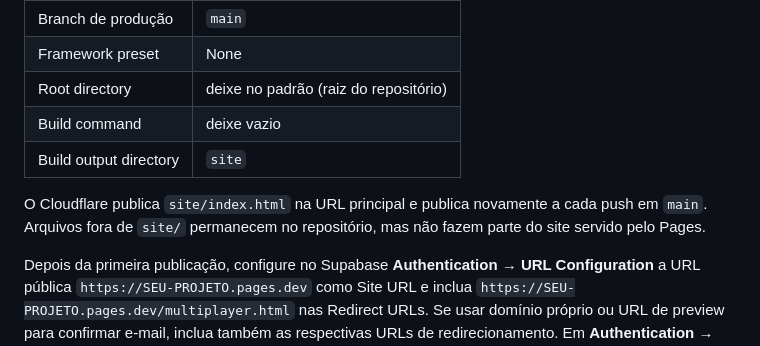
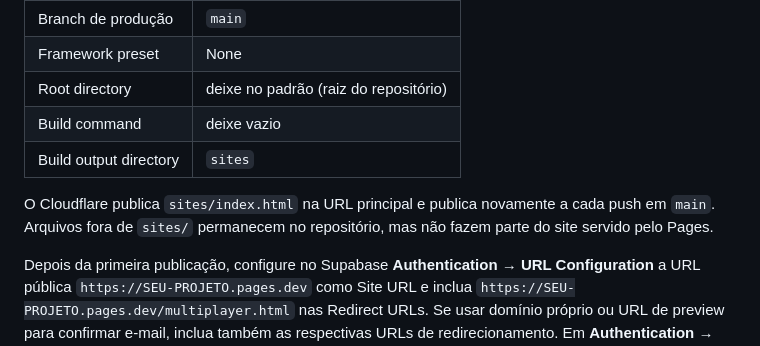
Before and after one commit to traderpedreira/dorath, a Markdown page: README.md, the part around one of its changes. GitHub-like rendering.

```diff
--- a/README.md
+++ b/README.md
@@ -40,9 +40,9 @@ Em **Workers & Pages → Create application → Pages → Import an existing Git
 | Framework preset | None |
 | Root directory | deixe no padrão (raiz do repositório) |
 | Build command | deixe vazio |
-| Build output directory | `site` |
+| Build output directory | `sites` |
 
-O Cloudflare publica `site/index.html` na URL principal e publica novamente a cada push em `main`. Arquivos fora de `site/` permanecem no repositório, mas não fazem parte do site servido pelo Pages.
+O Cloudflare publica `sites/index.html` na URL principal e publica novamente a cada push em `main`. Arquivos fora de `sites/` permanecem no repositório, mas não fazem parte do site servido pelo Pages.
 
 Depois da primeira publicação, configure no Supabase **Authentication → URL Configuration** a URL pública `https://SEU-PROJETO.pages.dev` como Site URL e inclua `https://SEU-PROJETO.pages.dev/multiplayer.html` nas Redirect URLs. Se usar domínio próprio ou URL de preview para confirmar e-mail, inclua também as respectivas URLs de redirecionamento. Em **Authentication → Providers → Email**, confira se o cadastro por e-mail está habilitado e se a confirmação de e-mail está conforme seu teste.
 
```
Also changed, not shown: other parts of README.md (+11 -7 lines).
